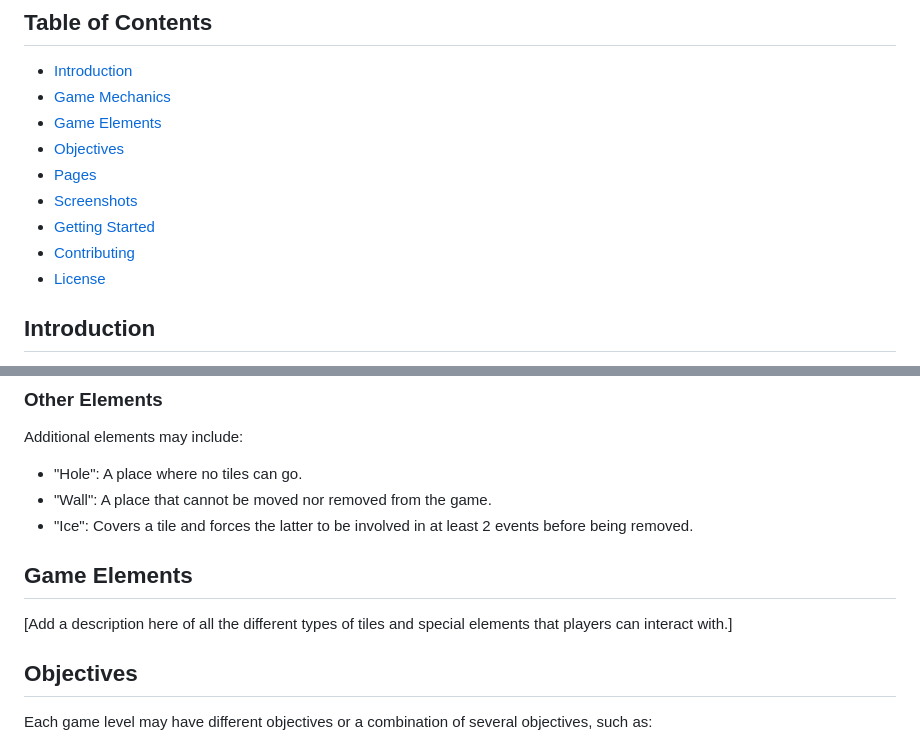
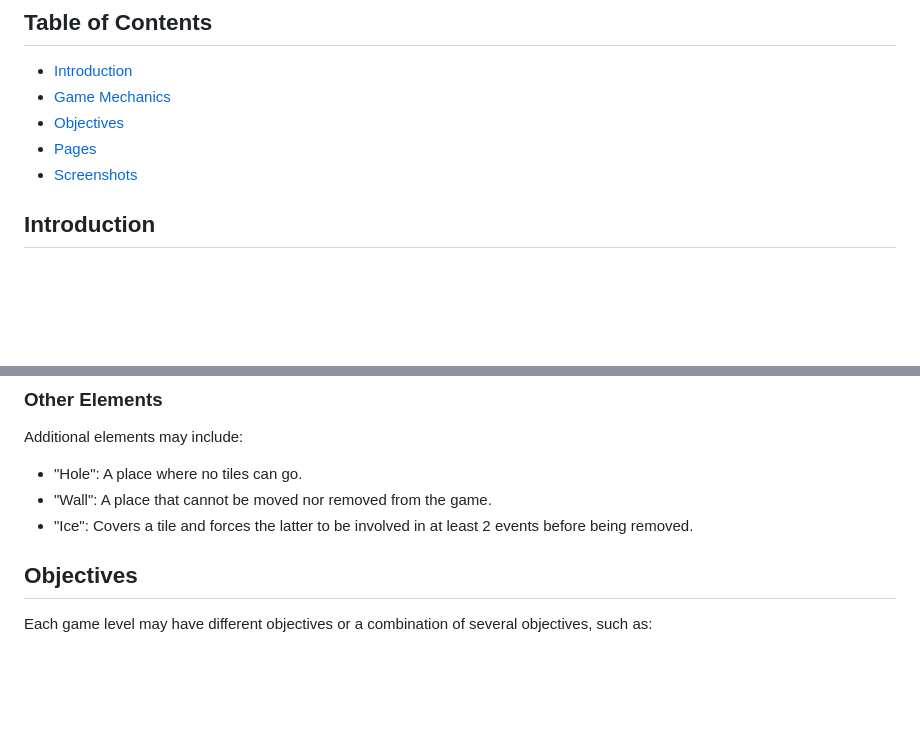
Before and after one commit to dhanashree-11/CandyCrush-Flutter, a Markdown page: README.md, 2 parts joined by grey strips. Rendered like a GitHub page; blank space fills up the shorter version.

```diff
--- a/README.md
+++ b/README.md
@@ -7,13 +7,10 @@ Flutter Crush is my first ever Flutter project, developed as a board game inspir
 
 - [Introduction](#introduction)
 - [Game Mechanics](#game-mechanics)
-- [Game Elements](#game-elements)
 - [Objectives](#objectives)
 - [Pages](#pages)
 - [Screenshots](#screenshots)
-- [Getting Started](#getting-started)
-- [Contributing](#contributing)
-- [License](#license)
+
 
 ## Introduction
 
@@ -50,9 +47,7 @@ Additional elements may include:
 - "Wall": A place that cannot be moved nor removed from the game.
 - "Ice": Covers a tile and forces the latter to be involved in at least 2 events before being removed.
 
-## Game Elements
 
-[Add a description here of all the different types of tiles and special elements that players can interact with.]
 
 ## Objectives
 
```
Also changed, not shown: other parts of README.md (+5 -0 lines).
